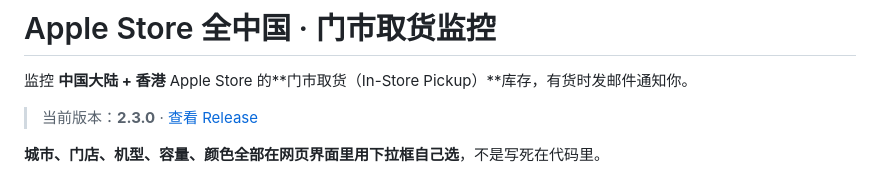
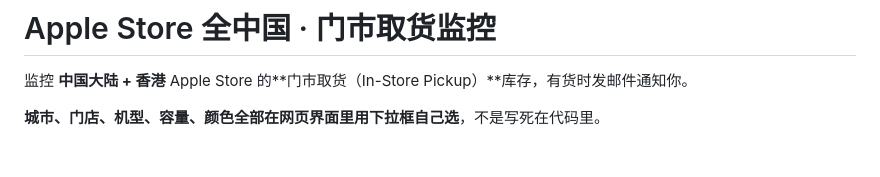
Before and after one commit to Mansorry101/apple-pickup-monitor, a Markdown page: README.md, the part around the change. Rendered like a GitHub page; blank space fills up the shorter version.

```diff
--- a/README.md
+++ b/README.md
@@ -1,8 +1,6 @@
 # Apple Store 全中国 · 门市取货监控
 
 监控 **中国大陆 + 香港** Apple Store 的**门市取货（In-Store Pickup）**库存，有货时发邮件通知你。
-
-> 当前版本：**2.3.0** · [查看 Release](https://github.com/Mansorry101/apple-pickup-monitor/releases/tag/v2.3.0)
 
 **城市、门店、机型、容量、颜色全部在网页界面里用下拉框自己选**，不是写死在代码里。
 
```
